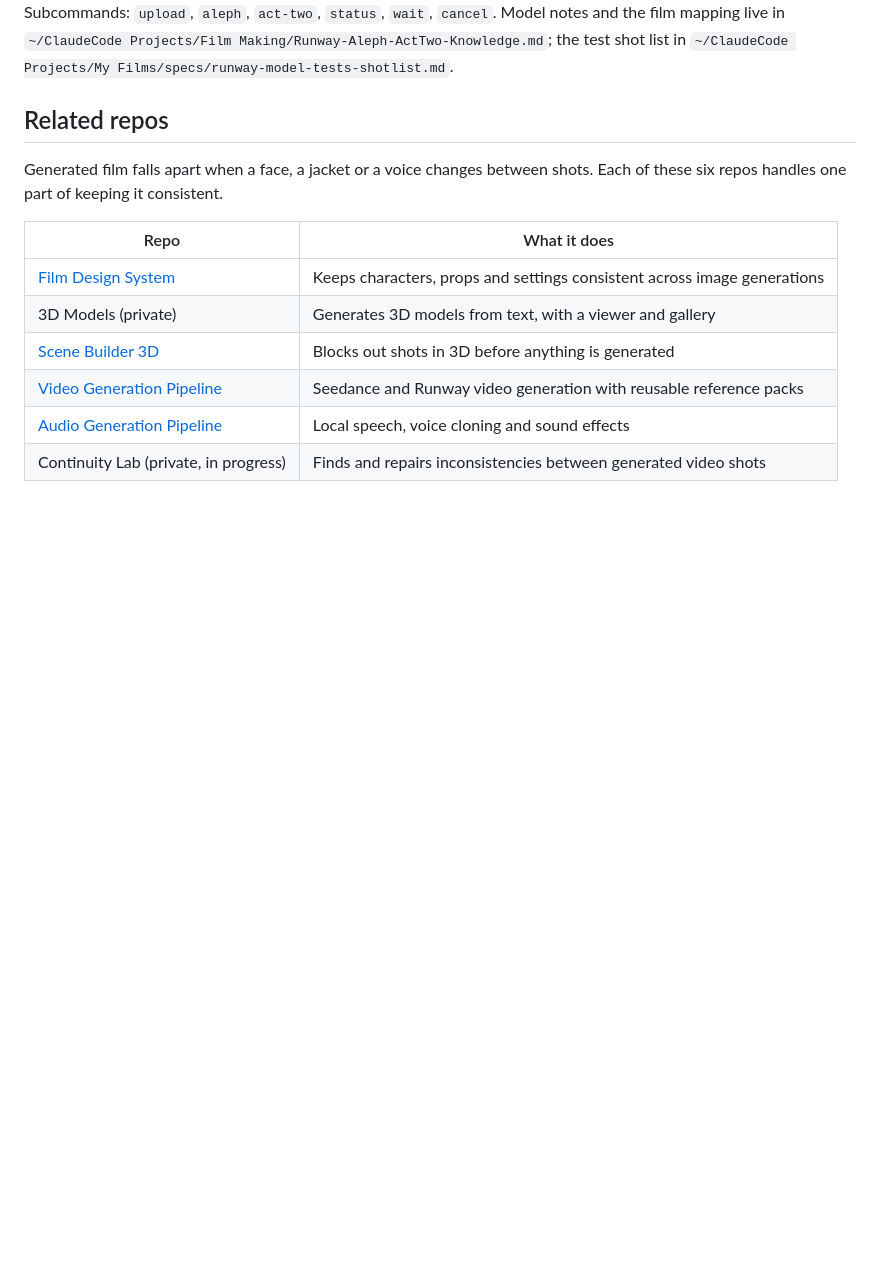
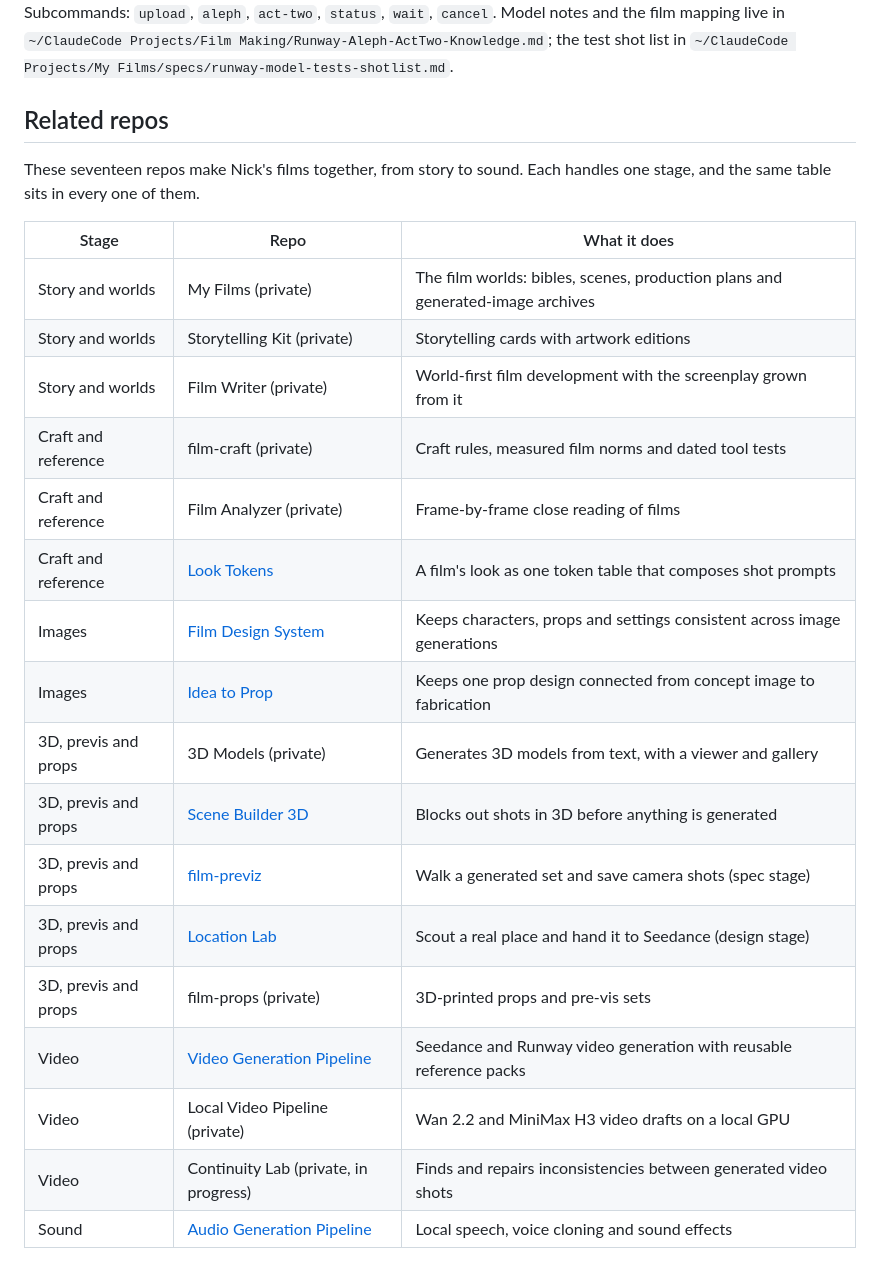
Before and after one commit to weeeha/Video-Generation-Pipeline, a Markdown page: README.md, the part around the change. Rendered like a GitHub page; blank space fills up the shorter version.

Commit message:
Map the seventeen film repos in the generation-family block
Co-Authored-By: Claude Opus 5.5 <noreply@anthropic.com>

```diff
--- a/README.md
+++ b/README.md
@@ -112,14 +112,25 @@ workaround — in [library/README.md](library/README.md).
 <!-- BEGIN:generation-family -->
 ## Related repos
 
-Generated film falls apart when a face, a jacket or a voice changes between shots. Each of these six repos handles one part of keeping it consistent.
+These seventeen repos make Nick's films together, from story to sound. Each handles one stage, and the same table sits in every one of them.
 
-| Repo | What it does |
-|---|---|
-| [Film Design System](https://github.com/weeeha/Image-Generation-Pipeline-) | Keeps characters, props and settings consistent across image generations |
-| 3D Models (private) | Generates 3D models from text, with a viewer and gallery |
-| [Scene Builder 3D](https://github.com/weeeha/scene-builder-3d) | Blocks out shots in 3D before anything is generated |
-| [Video Generation Pipeline](https://github.com/weeeha/Video-Generation-Pipeline) | Seedance and Runway video generation with reusable reference packs |
-| [Audio Generation Pipeline](https://github.com/weeeha/Audio-Generation-Pipeline) | Local speech, voice cloning and sound effects |
-| Continuity Lab (private, in progress) | Finds and repairs inconsistencies between generated video shots |
+| Stage | Repo | What it does |
+|---|---|---|
+| Story and worlds | My Films (private) | The film worlds: bibles, scenes, production plans and generated-image archives |
+| Story and worlds | Storytelling Kit (private) | Storytelling cards with artwork editions |
+| Story and worlds | Film Writer (private) | World-first film development with the screenplay grown from it |
+| Craft and reference | film-craft (private) | Craft rules, measured film norms and dated tool tests |
+| Craft and reference | Film Analyzer (private) | Frame-by-frame close reading of films |
+| Craft and reference | [Look Tokens](https://github.com/weeeha/Look-Tokens) | A film's look as one token table that composes shot prompts |
+| Images | [Film Design System](https://github.com/weeeha/Film-Design-System) | Keeps characters, props and settings consistent across image generations |
+| Images | [Idea to Prop](https://github.com/weeeha/idea-to-prop) | Keeps one prop design connected from concept image to fabrication |
+| 3D, previs and props | 3D Models (private) | Generates 3D models from text, with a viewer and gallery |
+| 3D, previs and props | [Scene Builder 3D](https://github.com/weeeha/scene-builder-3d) | Blocks out shots in 3D before anything is generated |
+| 3D, previs and props | [film-previz](https://github.com/weeeha/film-previz) | Walk a generated set and save camera shots (spec stage) |
+| 3D, previs and props | [Location Lab](https://github.com/weeeha/location-lab) | Scout a real place and hand it to Seedance (design stage) |
+| 3D, previs and props | film-props (private) | 3D-printed props and pre-vis sets |
+| Video | [Video Generation Pipeline](https://github.com/weeeha/Video-Generation-Pipeline) | Seedance and Runway video generation with reusable reference packs |
+| Video | Local Video Pipeline (private) | Wan 2.2 and MiniMax H3 video drafts on a local GPU |
+| Video | Continuity Lab (private, in progress) | Finds and repairs inconsistencies between generated video shots |
+| Sound | [Audio Generation Pipeline](https://github.com/weeeha/Audio-Generation-Pipeline) | Local speech, voice cloning and sound effects |
 <!-- END:generation-family -->
```
Also changed, not shown: AGENTS.md (+57 -17 lines).
